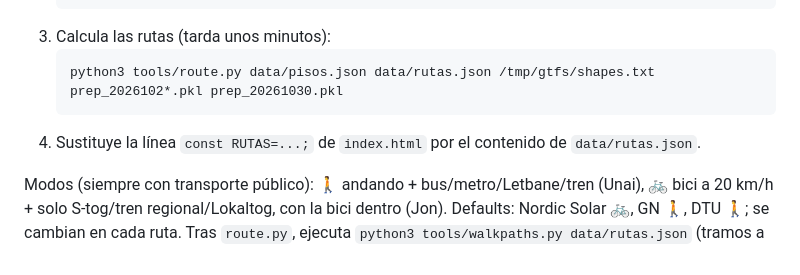
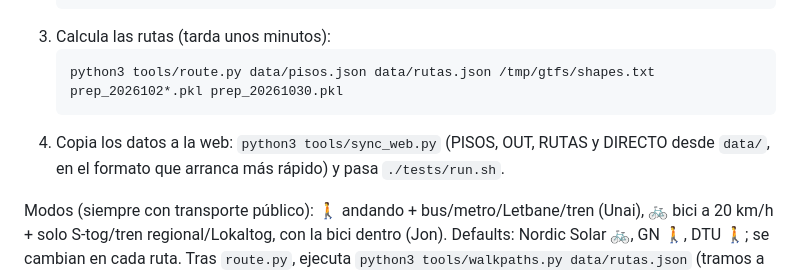
Before and after one commit to jonlarra1/pisos-cph, a Markdown page: README.md, the part around the change. Drawn GitHub-style.

Commit message:
docs: use sync_web.py to copy data into the page

````diff
--- a/README.md
+++ b/README.md
@@ -39,7 +39,7 @@ Abre http://localhost:8000 (no con file://).
    ```
    python3 tools/route.py data/pisos.json data/rutas.json /tmp/gtfs/shapes.txt prep_2026102*.pkl prep_20261030.pkl
    ```
-4. Sustituye la línea `const RUTAS=...;` de `index.html` por el contenido de `data/rutas.json`.
+4. Copia los datos a la web: `python3 tools/sync_web.py` (PISOS, OUT, RUTAS y DIRECTO desde `data/`, en el formato que arranca más rápido) y pasa `./tests/run.sh`.
 
 Modos (siempre con transporte público): 🚶 andando + bus/metro/Letbane/tren (Unai), 🚲 bici a 20 km/h + solo S-tog/tren regional/Lokaltog, con la bici dentro (Jon). Defaults: Nordic Solar 🚲, GN 🚶, DTU 🚶; se cambian en cada ruta.
 Tras `route.py`, ejecuta `python3 tools/walkpaths.py data/rutas.json` (tramos a pie/bici por calle; solo una vez) y `python3 tools/fixlate.py data/rutas.json` y `python3 tools/direct.py data/pisos.json data/directo.json` (referencia solo bici / solo andando).
````
